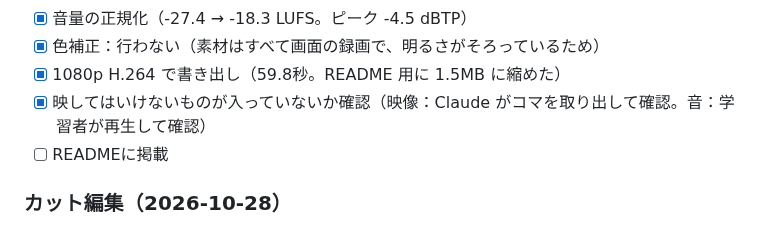
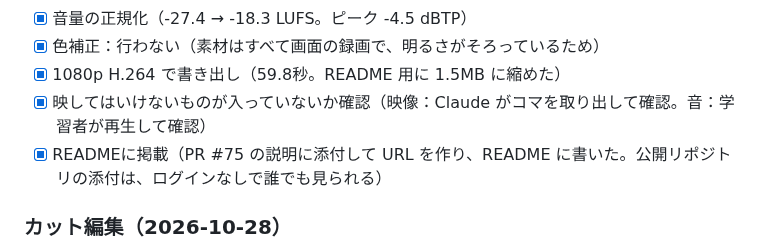
Before and after one commit to Hayato-F110/kids-play, a Markdown page: docs/video-storyboard.md, the part around the change. Rendered like a GitHub page.

```diff
--- a/docs/video-storyboard.md
+++ b/docs/video-storyboard.md
@@ -96,7 +96,7 @@ npm run render        # 5秒の動画を out/title.mp4 に書き出す（1920×1
 - [x] 色補正：行わない（素材はすべて画面の録画で、明るさがそろっているため）
 - [x] 1080p H.264 で書き出し（59.8秒。README 用に 1.5MB に縮めた）
 - [x] 映してはいけないものが入っていないか確認（映像：Claude がコマを取り出して確認。音：学習者が再生して確認）
-- [ ] READMEに掲載
+- [x] READMEに掲載（PR #75 の説明に添付して URL を作り、README に書いた。公開リポジトリの添付は、ログインなしで誰でも見られる）
 
 ### カット編集（2026-10-28）
 
```
Also changed, not shown: README.md (+1 -1 lines).
